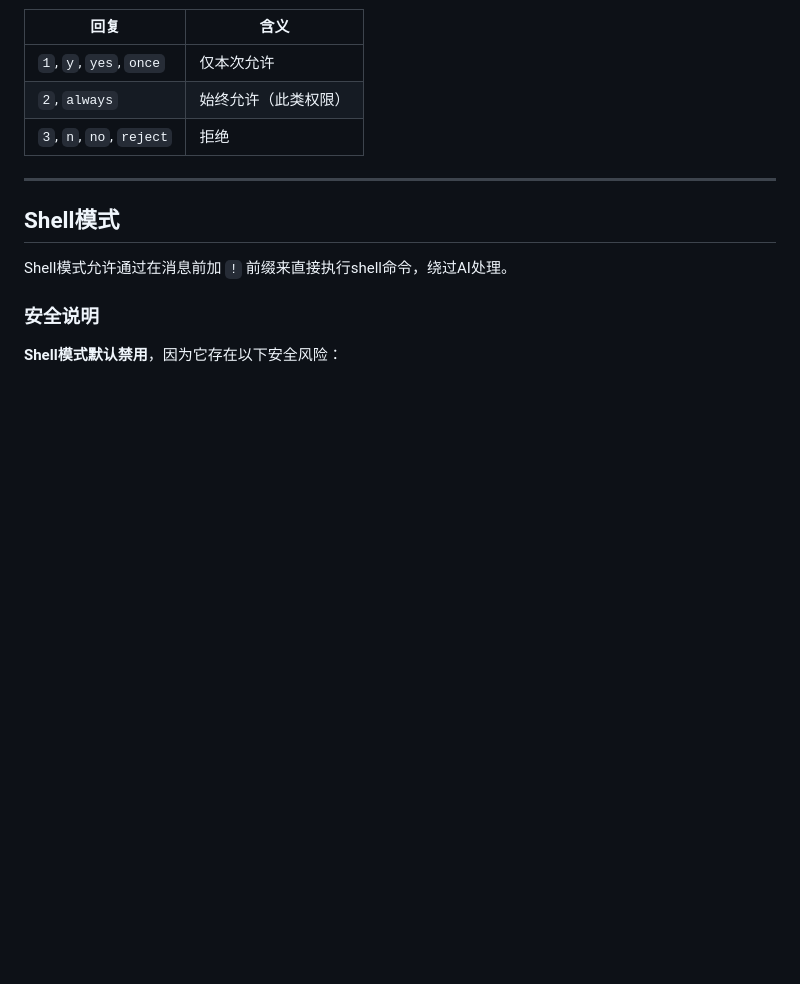
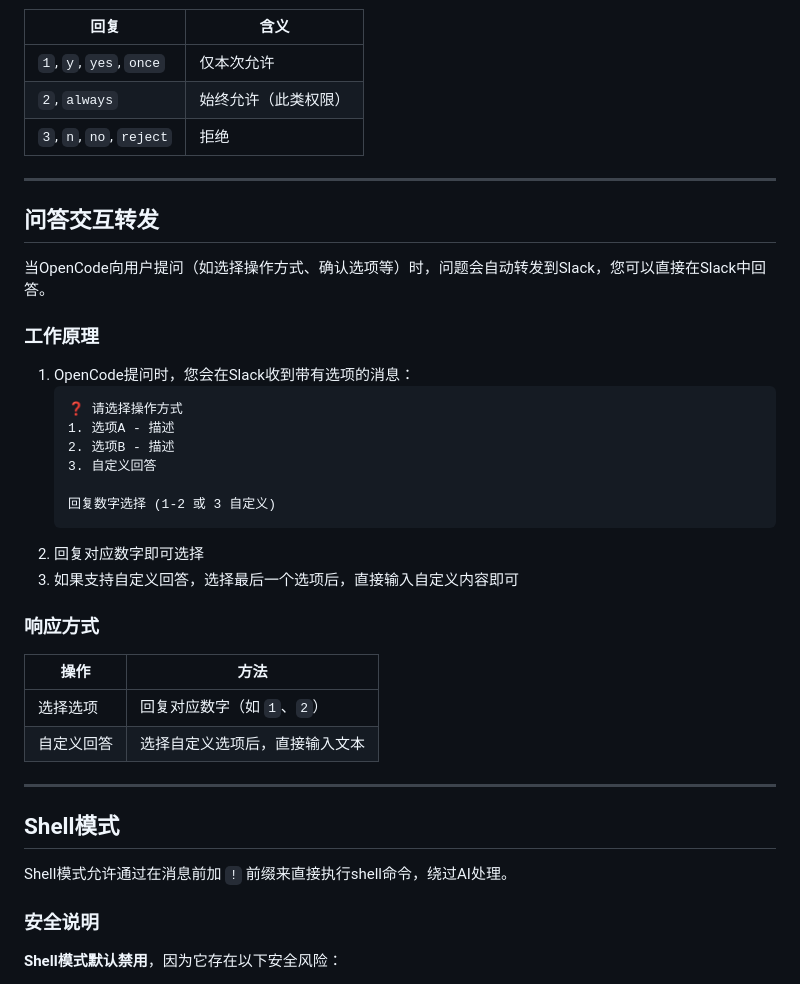
Before and after one commit to delock/opencode_connect, a Markdown page: README.md, the part around the change. Drawn GitHub-style; blank space fills up the shorter version.

````diff
--- a/README.md
+++ b/README.md
@@ -301,6 +301,33 @@ Channel模式通过轮询获取消息：
 
 ---
 
+## 问答交互转发
+
+当OpenCode向用户提问（如选择操作方式、确认选项等）时，问题会自动转发到Slack，您可以直接在Slack中回答。
+
+### 工作原理
+
+1. OpenCode提问时，您会在Slack收到带有选项的消息：
+   ```
+   ❓ 请选择操作方式
+   1. 选项A - 描述
+   2. 选项B - 描述
+   3. 自定义回答
+
+   回复数字选择 (1-2 或 3 自定义)
+   ```
+2. 回复对应数字即可选择
+3. 如果支持自定义回答，选择最后一个选项后，直接输入自定义内容即可
+
+### 响应方式
+
+| 操作 | 方法 |
+|------|------|
+| 选择选项 | 回复对应数字（如 `1`、`2`） |
+| 自定义回答 | 选择自定义选项后，直接输入文本 |
+
+---
+
 ## Shell模式
 
 Shell模式允许通过在消息前加 `!` 前缀来直接执行shell命令，绕过AI处理。
````
Also changed, not shown: README_en.md (+27 -0 lines).
